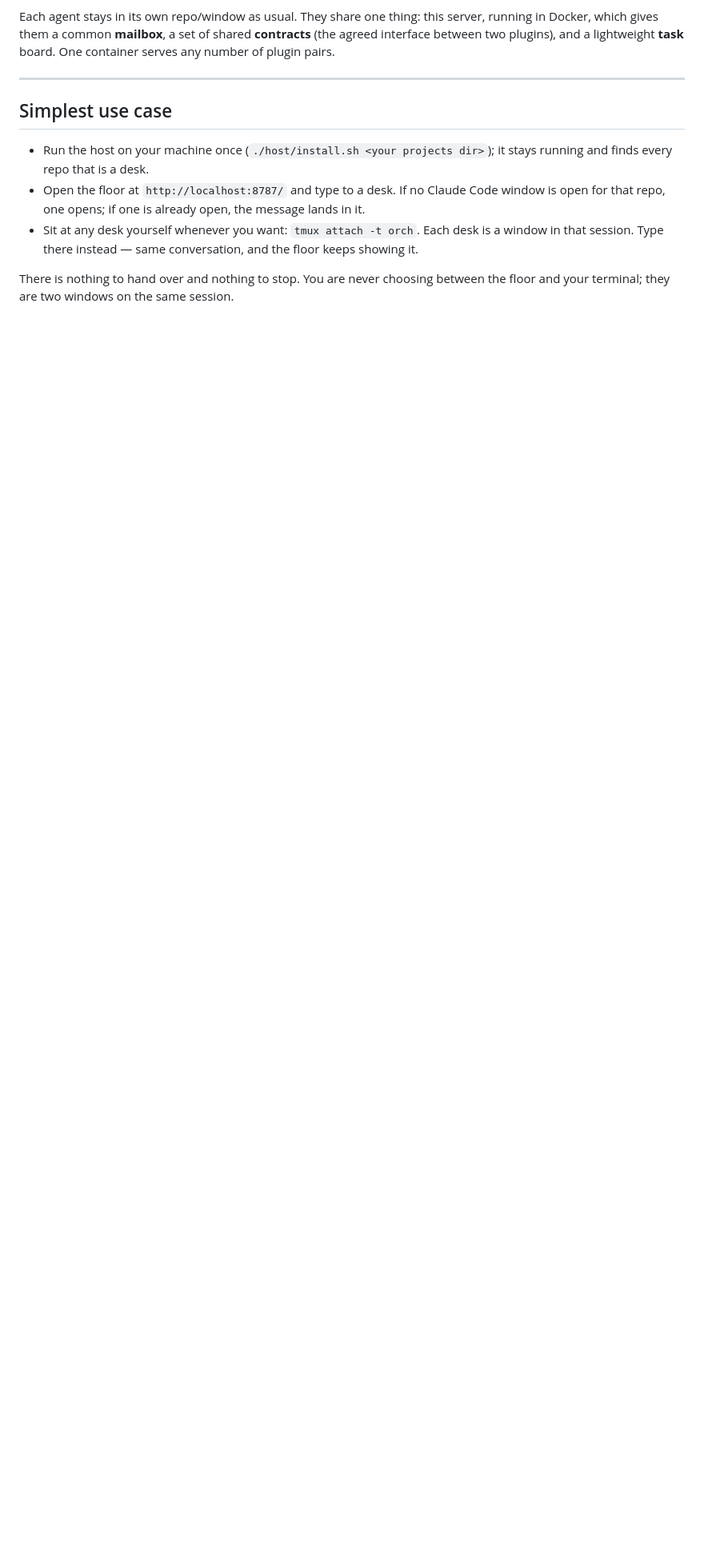
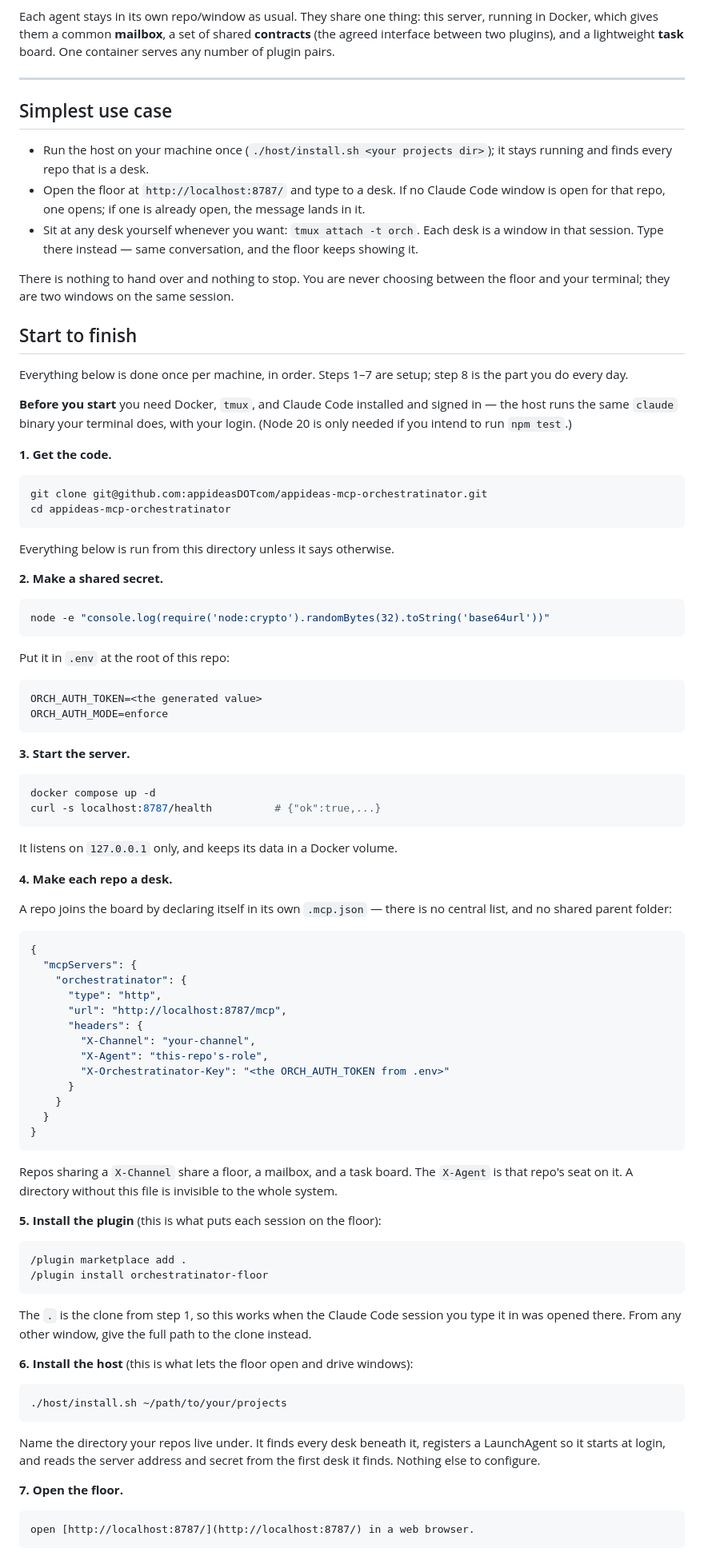
Before and after one commit to appideasDOTcom/appideas-mcp-orchestratinator, a Markdown page: README.md, the part around one of its changes. Shown at 80% size. GitHub-like rendering; blank space fills up the shorter version.

Commit message:
Add installation instrauction

````diff
--- a/README.md
+++ b/README.md
@@ -23,3 +23,96 @@ shared **contracts** (the agreed interface between two plugins), and a lightweig
 
 There is nothing to hand over and nothing to stop. You are never choosing between
 the floor and your terminal; they are two windows on the same session.
+
+## Start to finish
+
+Everything below is done once per machine, in order. Steps 1–7 are setup; step 8
+is the part you do every day.
+
+**Before you start** you need Docker, `tmux`, and Claude Code installed and
+signed in — the host runs the same `claude` binary your terminal does, with your
+login. (Node 20 is only needed if you intend to run `npm test`.)
+
+**1. Get the code.**
+
+```bash
+git clone git@github.com:appideasDOTcom/appideas-mcp-orchestratinator.git
+cd appideas-mcp-orchestratinator
+```
+
+Everything below is run from this directory unless it says otherwise.
+
+**2. Make a shared secret.**
+
+```bash
+node -e "console.log(require('node:crypto').randomBytes(32).toString('base64url'))"
+```
+
+Put it in `.env` at the root of this repo:
+
+```ini
+ORCH_AUTH_TOKEN=<the generated value>
+ORCH_AUTH_MODE=enforce
+```
+
+**3. Start the server.**
+
+```bash
+docker compose up -d
+curl -s localhost:8787/health          # {"ok":true,...}
+```
+
+It listens on `127.0.0.1` only, and keeps its data in a Docker volume.
+
+**4. Make each repo a desk.**
+
+A repo joins the board by declaring itself in its own `.mcp.json` — there is no
+central list, and no shared parent folder:
+
+```jsonc
+{
+  "mcpServers": {
+    "orchestratinator": {
+      "type": "http",
+      "url": "http://localhost:8787/mcp",
+      "headers": {
+        "X-Channel": "your-channel",
+        "X-Agent": "this-repo's-role",
+        "X-Orchestratinator-Key": "<the ORCH_AUTH_TOKEN from .env>"
+      }
+    }
+  }
+}
+```
+
+Repos sharing a `X-Channel` share a floor, a mailbox, and a task board. The
+`X-Agent` is that repo's seat on it. A directory without this file is invisible
+to the whole system.
+
+**5. Install the plugin** (this is what puts each session on the floor):
+
+```
+/plugin marketplace add .
+/plugin install orchestratinator-floor
+```
+
+The `.` is the clone from step 1, so this works when the Claude Code session you
+type it in was opened there. From any other window, give the full path to the
+clone instead.
+
+**6. Install the host** (this is what lets the floor open and drive windows):
+
+```bash
+./host/install.sh ~/path/to/your/projects
+```
+
+Name the directory your repos live under. It finds every desk beneath it,
+registers a LaunchAgent so it starts at login, and reads the server address and
+secret from the first desk it finds. Nothing else to configure.
+
+**7. Open the floor.**
+
+```
+open [http://localhost:8787/](http://localhost:8787/) in a web browser.
+```
+
````
Also changed, not shown: other parts of README.md (+31 -0 lines).
